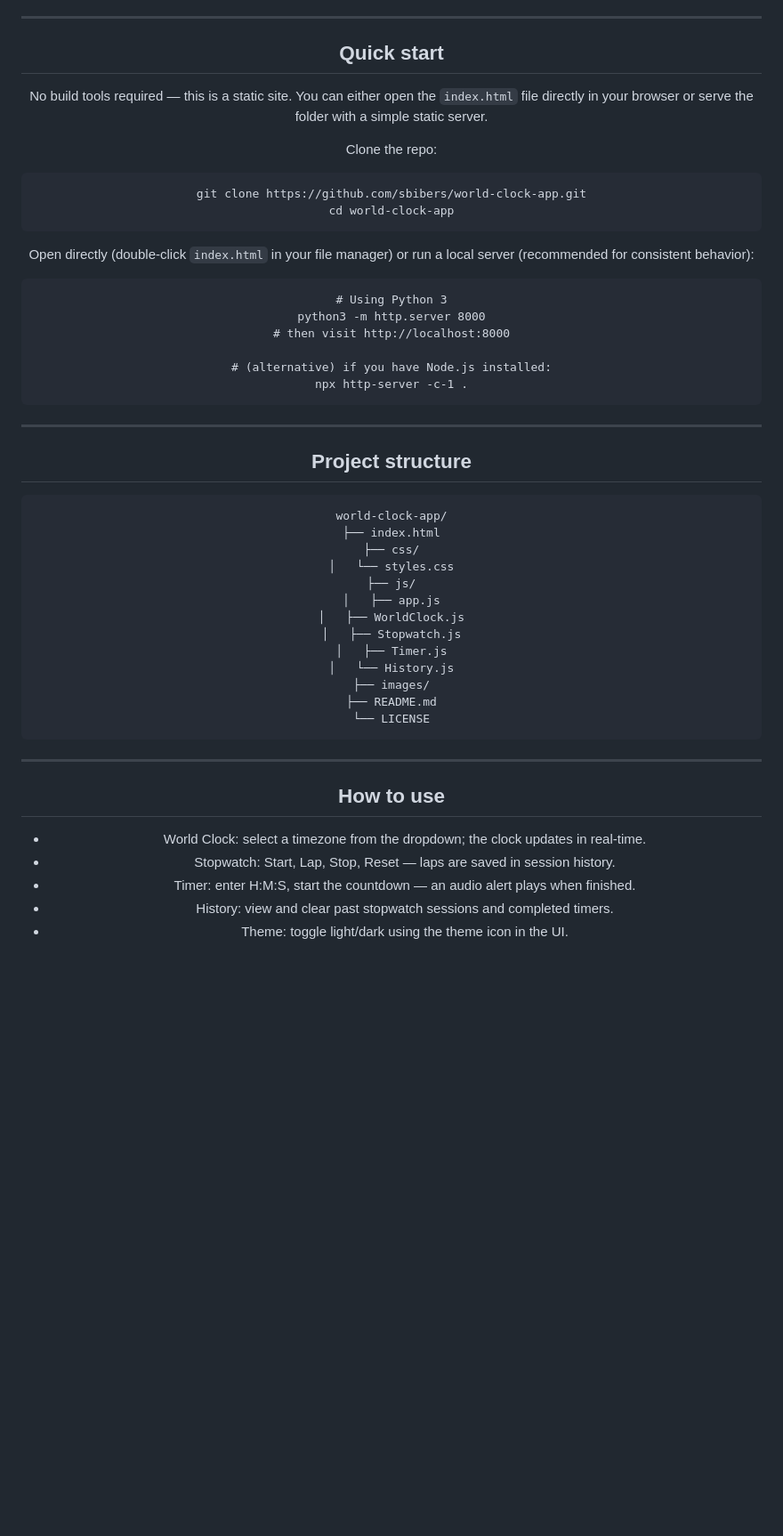
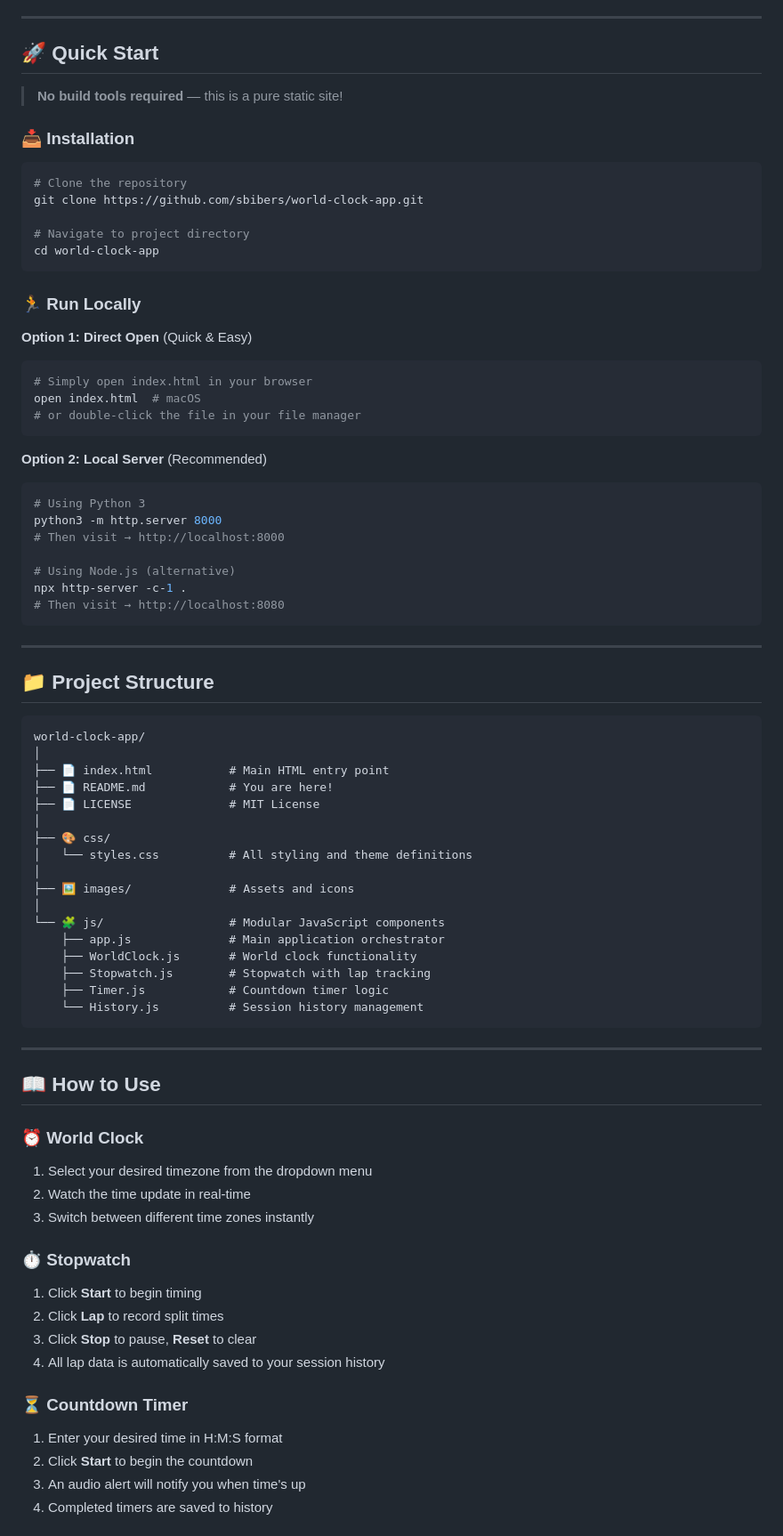
Before and after one commit to sbibers/world-clock-app, a Markdown page: README.md, the part around one of its changes. Shown at 89% size. Rendered like a GitHub page; blank space fills up the shorter version.

````diff
--- a/README.md
+++ b/README.md
@@ -30,54 +51,82 @@ An elegant, lightweight world clock web app with a stopwatch, countdown timer, a
 
 ---
 
-## Quick start
+## 🚀 Quick Start
 
-No build tools required — this is a static site. You can either open the `index.html` file directly in your browser or serve the folder with a simple static server.
+> **No build tools required** — this is a pure static site!
 
-Clone the repo:
+### 📥 Installation
 
-```fish
+```bash
+# Clone the repository
 git clone https://github.com/sbibers/world-clock-app.git
+
+# Navigate to project directory
 cd world-clock-app
 ```
 
-Open directly (double-click `index.html` in your file manager) or run a local server (recommended for consistent behavior):
+### 🏃 Run Locally
 
-```fish
+**Option 1: Direct Open** (Quick & Easy)
+```bash
+# Simply open index.html in your browser
+open index.html  # macOS
+# or double-click the file in your file manager
+```
+
+**Option 2: Local Server** (Recommended)
+```bash
 # Using Python 3
 python3 -m http.server 8000
-# then visit http://localhost:8000
+# Then visit → http://localhost:8000
 
-# (alternative) if you have Node.js installed:
+# Using Node.js (alternative)
 npx http-server -c-1 .
+# Then visit → http://localhost:8080
 ```
 
 ---
 
-## Project structure
+## 📁 Project Structure
 
 ```
 world-clock-app/
-├── index.html
-├── css/
-│   └── styles.css
-├── js/
-│   ├── app.js
-│   ├── WorldClock.js
-│   ├── Stopwatch.js
-│   ├── Timer.js
-│   └── History.js
-├── images/
-├── README.md
-└── LICENSE
+│
+├── 📄 index.html           # Main HTML entry point
+├── 📄 README.md            # You are here!
+├── 📄 LICENSE              # MIT License
+│
+├── 🎨 css/
+│   └── styles.css          # All styling and theme definitions
+│
+├── 🖼️ images/              # Assets and icons
+│
+└── 🧩 js/                  # Modular JavaScript components
+    ├── app.js              # Main application orchestrator
+    ├── WorldClock.js       # World clock functionality
+    ├── Stopwatch.js        # Stopwatch with lap tracking
+    ├── Timer.js            # Countdown timer logic
+    └── History.js          # Session history management
 ```
 
 ---
 
-## How to use
+## 📖 How to Use
 
-- World Clock: select a timezone from the dropdown; the clock updates in real-time.
-- Stopwatch: Start, Lap, Stop, Reset — laps are saved in session history.
-- Timer: enter H:M:S, start the countdown — an audio alert plays when finished.
-- History: view and clear past stopwatch sessions and completed timers.
-- Theme: toggle light/dark using the theme icon in the UI.
+### ⏰ **World Clock**
+1. Select your desired timezone from the dropdown menu
+2. Watch the time update in real-time
+3. Switch between different time zones instantly
+
+### ⏱️ **Stopwatch**
+1. Click **Start** to begin timing
+2. Click **Lap** to record split times
+3. Click **Stop** to pause, **Reset** to clear
+4. All lap data is automatically saved to your session history
+
+### ⏳ **Countdown Timer**
+1. Enter your desired time in H:M:S format
+2. Click **Start** to begin the countdown
+3. An audio alert will notify you when time's up
+4. Completed timers are saved to history
+
````
Also changed, not shown: other parts of README.md (+115 -33 lines).
